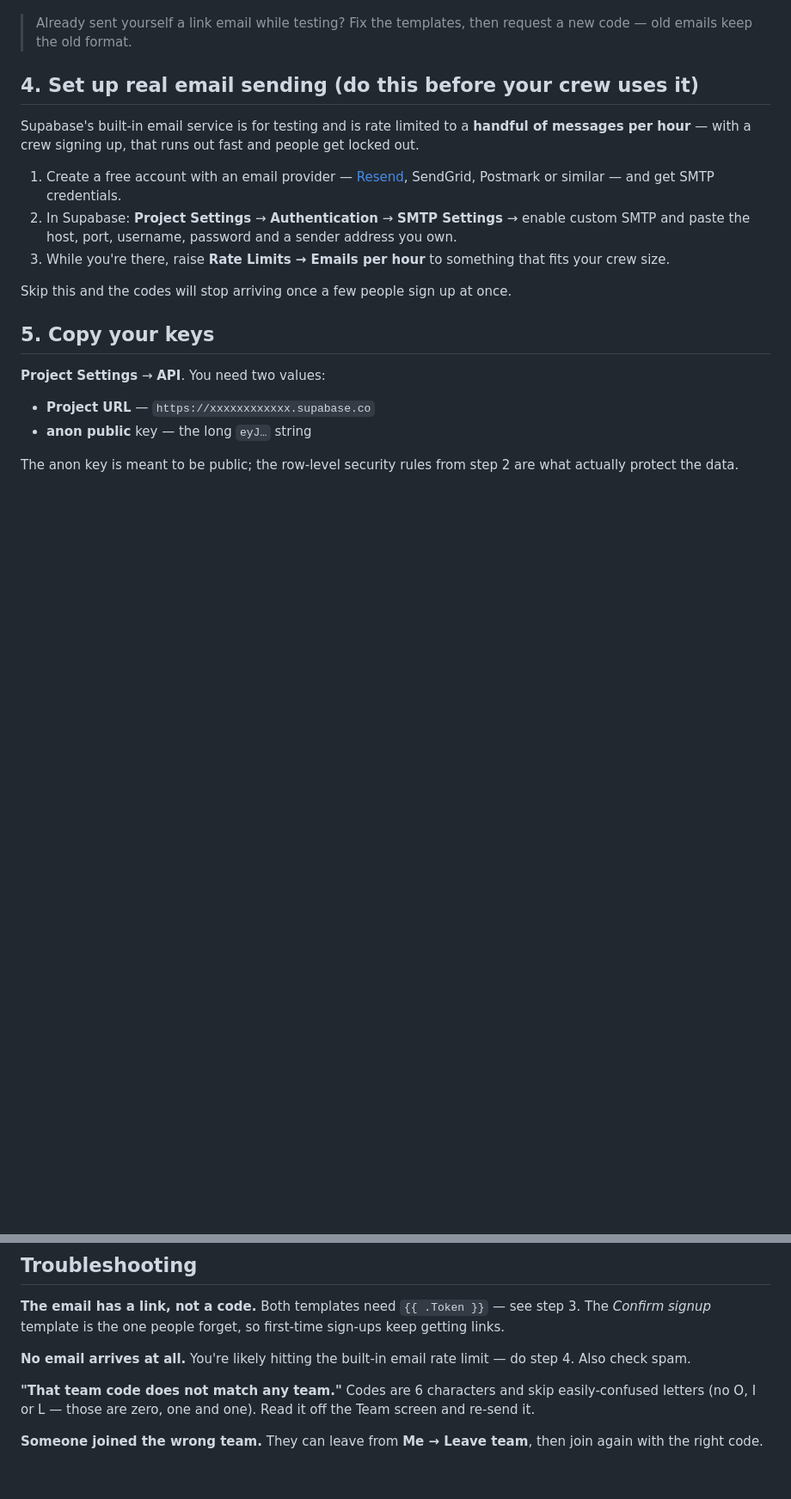
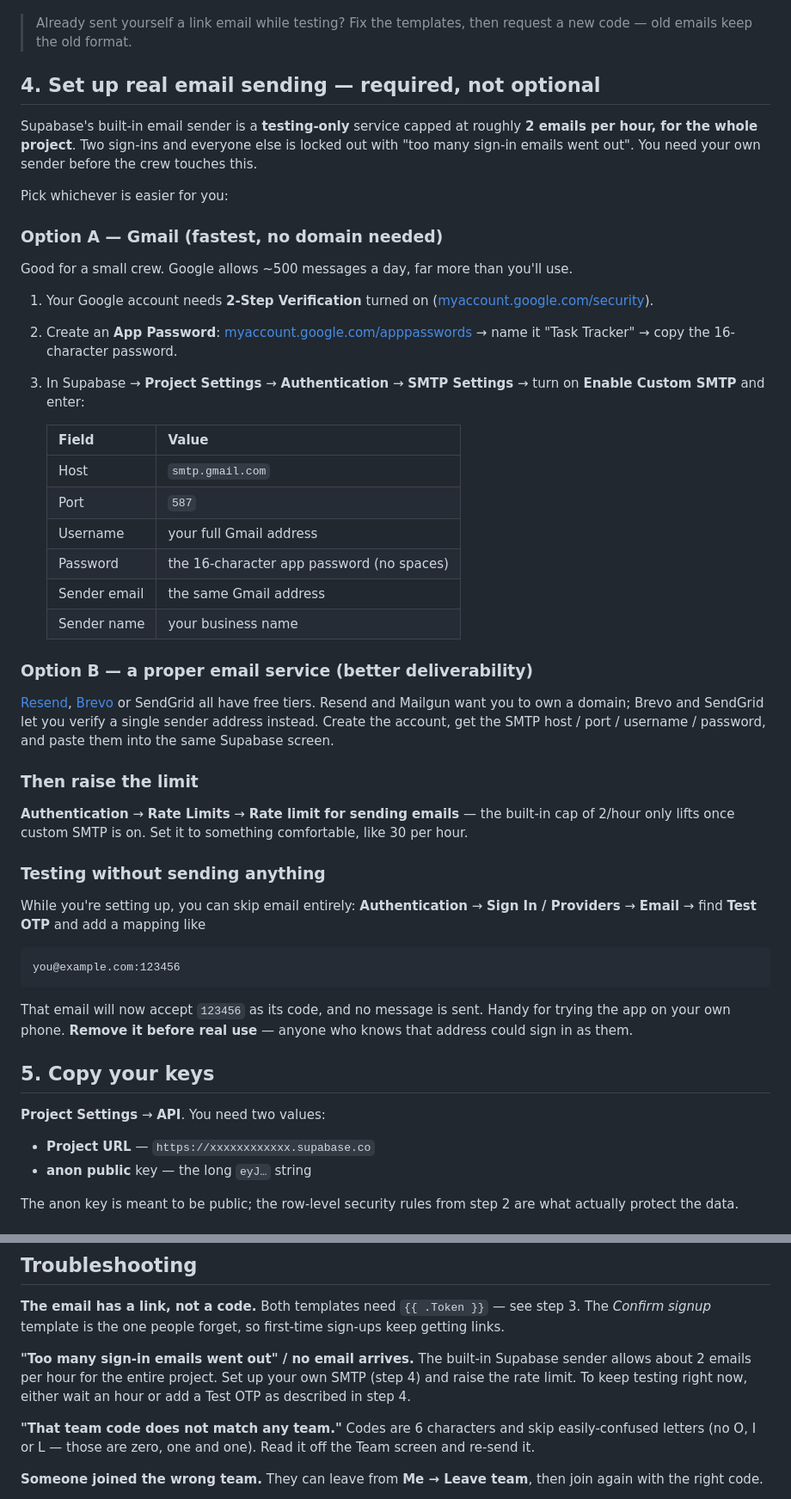
Before and after one commit to lalosalsa/mojostasktracker, a Markdown page: SETUP.md, 2 parts joined by grey strips. Shown at 86% size. Rendered like a GitHub page; blank space fills up the shorter version.

Commit message:
Spell out the email sender setup that the 2/hour built-in limit forces
Supabase's built-in sender allows roughly two emails per hour for the whole
project, so the second person to sign in gets "too many sign-in emails went
out". The old step treated custom SMTP as a nice-to-have and named providers
that all want you to own a domain.

Documents a Gmail app-password route that needs no domain, notes which
providers allow a single verified sender instead, points at the rate limit
that only unlocks once custom SMTP is on, and describes the Test OTP mapping
that lets you try the app while none of that is set up yet.

Co-Authored-By: Claude Opus 5 <noreply@anthropic.com>
Claude-Session: https://claude.ai/code/session_01Tsusk62LDC5CfWjmFLwSwy

````diff
--- a/SETUP.md
+++ b/SETUP.md
@@ -57,21 +57,61 @@ Getting into *your* team still requires the team code from step 8.
 > Already sent yourself a link email while testing? Fix the templates, then
 > request a new code — old emails keep the old format.
 
-## 4. Set up real email sending (do this before your crew uses it)
+## 4. Set up real email sending — required, not optional
 
-Supabase's built-in email service is for testing and is rate limited to a
-**handful of messages per hour** — with a crew signing up, that runs out fast and
-people get locked out.
+Supabase's built-in email sender is a **testing-only** service capped at roughly
+**2 emails per hour, for the whole project**. Two sign-ins and everyone else is
+locked out with "too many sign-in emails went out". You need your own sender
+before the crew touches this.
 
-1. Create a free account with an email provider — [Resend](https://resend.com),
-   SendGrid, Postmark or similar — and get SMTP credentials.
-2. In Supabase: **Project Settings** → **Authentication** → **SMTP Settings** →
-   enable custom SMTP and paste the host, port, username, password and a sender
-   address you own.
-3. While you're there, raise **Rate Limits → Emails per hour** to something that
-   fits your crew size.
+Pick whichever is easier for you:
 
-Skip this and the codes will stop arriving once a few people sign up at once.
+### Option A — Gmail (fastest, no domain needed)
+
+Good for a small crew. Google allows ~500 messages a day, far more than you'll use.
+
+1. Your Google account needs **2-Step Verification** turned on
+   ([myaccount.google.com/security](https://myaccount.google.com/security)).
+2. Create an **App Password**:
+   [myaccount.google.com/apppasswords](https://myaccount.google.com/apppasswords)
+   → name it "Task Tracker" → copy the 16-character password.
+3. In Supabase → **Project Settings** → **Authentication** → **SMTP Settings** →
+   turn on **Enable Custom SMTP** and enter:
+
+   | Field | Value |
+   |---|---|
+   | Host | `smtp.gmail.com` |
+   | Port | `587` |
+   | Username | your full Gmail address |
+   | Password | the 16-character app password (no spaces) |
+   | Sender email | the same Gmail address |
+   | Sender name | your business name |
+
+### Option B — a proper email service (better deliverability)
+
+[Resend](https://resend.com), [Brevo](https://brevo.com) or SendGrid all have
+free tiers. Resend and Mailgun want you to own a domain; Brevo and SendGrid let
+you verify a single sender address instead. Create the account, get the SMTP
+host / port / username / password, and paste them into the same Supabase screen.
+
+### Then raise the limit
+
+**Authentication** → **Rate Limits** → **Rate limit for sending emails** — the
+built-in cap of 2/hour only lifts once custom SMTP is on. Set it to something
+comfortable, like 30 per hour.
+
+### Testing without sending anything
+
+While you're setting up, you can skip email entirely: **Authentication** →
+**Sign In / Providers** → **Email** → find **Test OTP** and add a mapping like
+
+```
+you@example.com:123456
+```
+
+That email will now accept `123456` as its code, and no message is sent. Handy
+for trying the app on your own phone. **Remove it before real use** — anyone who
+knows that address could sign in as them.
 
 ## 5. Copy your keys
 
@@ -203,8 +243,10 @@ and Vercel stays free for this kind of site.
 step 3. The *Confirm signup* template is the one people forget, so first-time
 sign-ups keep getting links.
 
-**No email arrives at all.** You're likely hitting the built-in email rate limit
-— do step 4. Also check spam.
+**"Too many sign-in emails went out" / no email arrives.** The built-in Supabase
+sender allows about 2 emails per hour for the entire project. Set up your own
+SMTP (step 4) and raise the rate limit. To keep testing right now, either wait
+an hour or add a Test OTP as described in step 4.
 
 **"That team code does not match any team."** Codes are 6 characters and skip
 easily-confused letters (no O, I or L — those are zero, one and one). Read it
````
